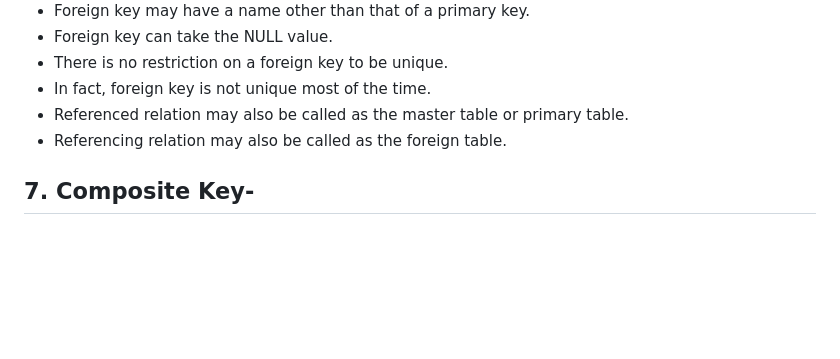
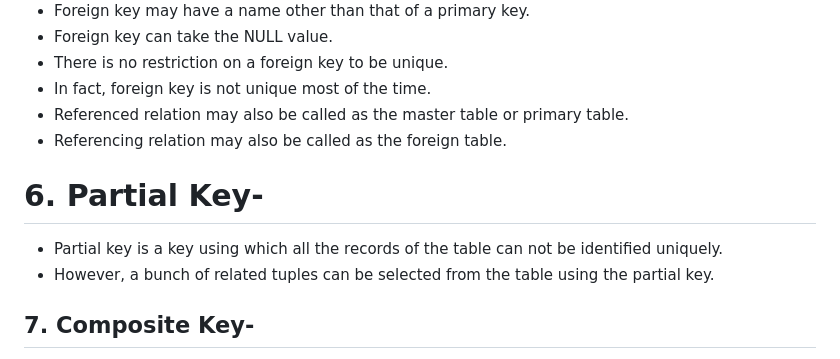
Before and after one commit to avadheshy/notes, a Markdown page: system design/dbms.md, the part around the change. GitHub-like rendering; blank space fills up the shorter version.

```diff
--- a/system design/dbms.md
+++ b/system design/dbms.md
@@ -410,6 +410,11 @@ The attribute ‘X’ can assume only those values which are assumed by the attr
 - In fact, foreign key is not unique most of the time.
 - Referenced relation may also be called as the master table or primary table.
 - Referencing relation may also be called as the foreign table.
+# 6. Partial Key-
+
+- Partial key is a key using which all the records of the table can not be identified uniquely.
+- However, a bunch of related tuples can be selected from the table using the partial key.
+
 ## 7. Composite Key-
 
 - A primary key comprising of multiple attributes and not just a single attribute is called as a composite key.
```
